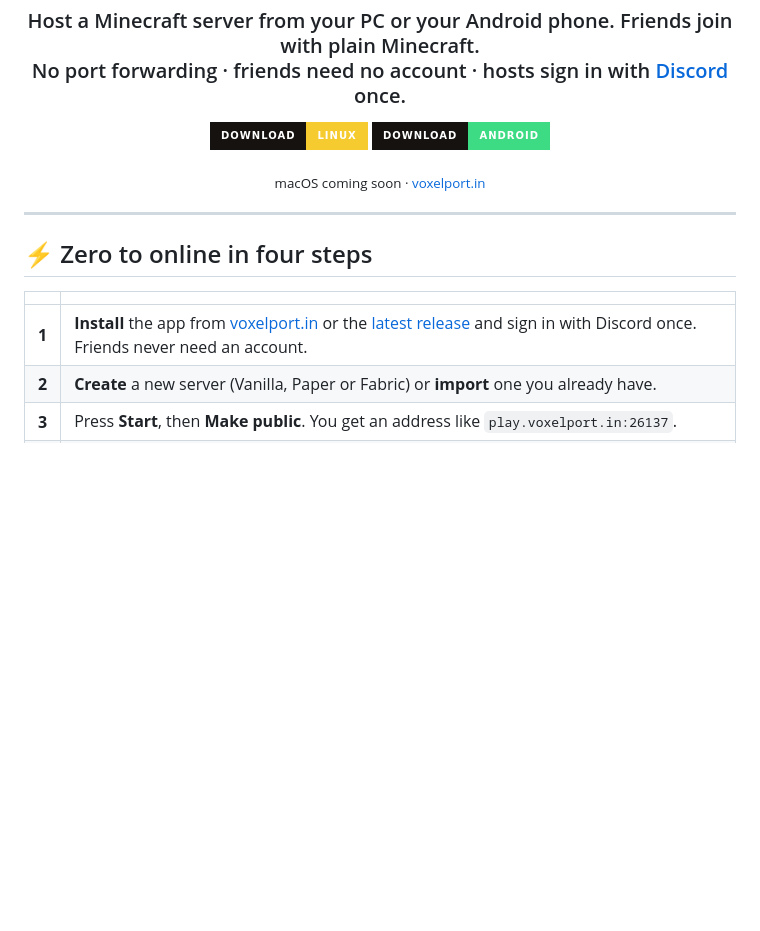
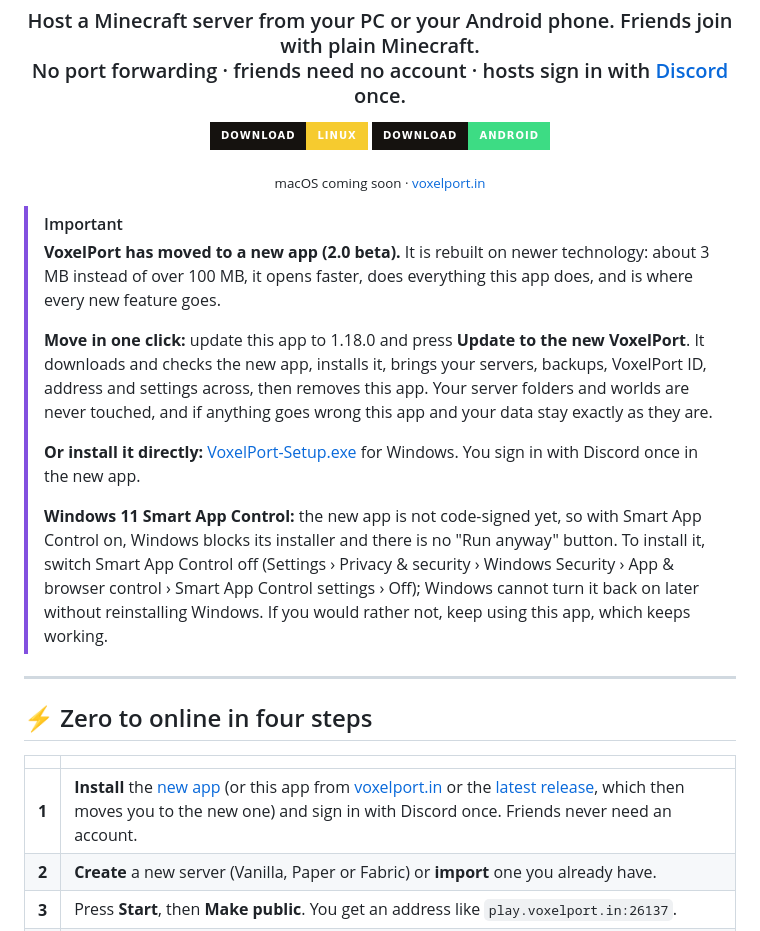
Before and after one commit to VOXELPORT/VoxelPort-App, a Markdown page: README.md, the part around the change. Rendered like a GitHub page; badges without logos; blank space fills up the shorter version.

Commit message:
README: VoxelPort has moved to a new app (one-click move, direct download, Smart App Control)

```diff
--- a/README.md
+++ b/README.md
@@ -22,13 +22,22 @@
 
 <p align="center"><sub>macOS coming soon · <a href="https://voxelport.in">voxelport.in</a></sub></p>
 
+> [!IMPORTANT]
+> **VoxelPort has moved to a new app (2.0 beta).** It is rebuilt on newer technology: about 3 MB instead of over 100 MB, it opens faster, does everything this app does, and is where every new feature goes.
+>
+> **Move in one click:** update this app to 1.18.0 and press **Update to the new VoxelPort**. It downloads and checks the new app, installs it, brings your servers, backups, VoxelPort ID, address and settings across, then removes this app. Your server folders and worlds are never touched, and if anything goes wrong this app and your data stay exactly as they are.
+>
+> **Or install it directly:** [VoxelPort-Setup.exe](https://github.com/VOXELPORT/VoxelPort-App/releases/download/v2.0.0-beta.1/VoxelPort-Setup.exe) for Windows. You sign in with Discord once in the new app.
+>
+> **Windows 11 Smart App Control:** the new app is not code-signed yet, so with Smart App Control on, Windows blocks its installer and there is no "Run anyway" button. To install it, switch Smart App Control off (Settings › Privacy & security › Windows Security › App & browser control › Smart App Control settings › Off); Windows cannot turn it back on later without reinstalling Windows. If you would rather not, keep using this app, which keeps working.
+
 ---
 
 ## ⚡ Zero to online in four steps
 
 | | |
 |:-:|---|
-| **1** | **Install** the app from [voxelport.in](https://voxelport.in) or the [latest release](https://github.com/VOXELPORT/VoxelPort-App/releases/latest) and sign in with Discord once. Friends never need an account. |
+| **1** | **Install** the [new app](https://github.com/VOXELPORT/VoxelPort-App/releases/download/v2.0.0-beta.1/VoxelPort-Setup.exe) (or this app from [voxelport.in](https://voxelport.in) or the [latest release](https://github.com/VOXELPORT/VoxelPort-App/releases/latest), which then moves you to the new one) and sign in with Discord once. Friends never need an account. |
 | **2** | **Create** a new server (Vanilla, Paper or Fabric) or **import** one you already have. |
 | **3** | Press **Start**, then **Make public**. You get an address like `play.voxelport.in:26137`. |
 | **4** | Friends paste it into **Multiplayer → Add Server**. Done. |
```
